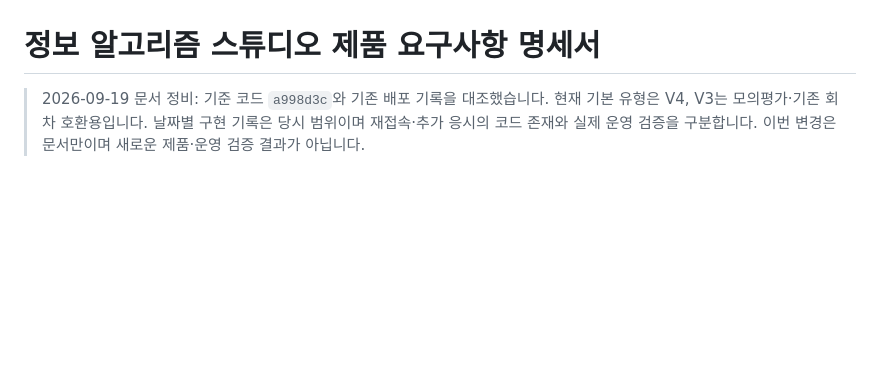
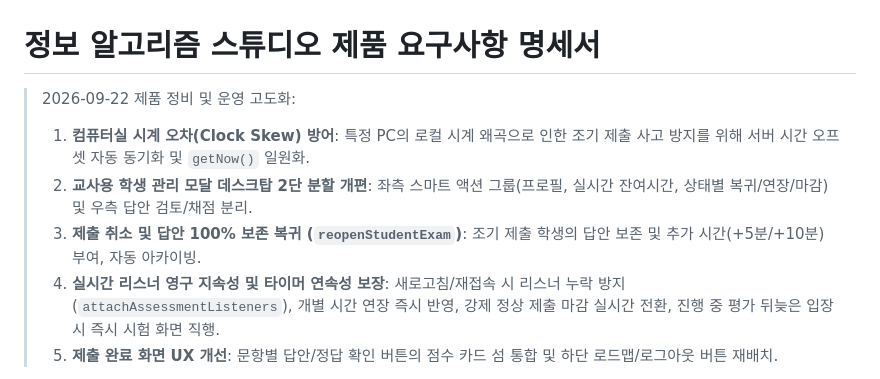
Before and after one commit to DonghyunT/algorithm-studio, a Markdown page: PRD.md, the part around one of its changes. Rendered like a GitHub page; blank space fills up the shorter version.

```diff
--- a/PRD.md
+++ b/PRD.md
@@ -1,4 +1,9 @@
 # 정보 알고리즘 스튜디오 제품 요구사항 명세서
 
-> 2026-09-19 문서 정비: 기준 코드 `a998d3c`와 기존 배포 기록을 대조했습니다. 현재 기본 유형은 V4, V3는 모의평가·기존 회차 호환용입니다. 날짜별 구현 기록은 당시 범위이며 재접속·추가 응시의 코드 존재와 실제 운영 검증을 구분합니다. 이번 변경은 문서만이며 새로운 제품·운영 검증 결과가 아닙니다.
+> 2026-09-22 제품 정비 및 운영 고도화:
+> 1. **컴퓨터실 시계 오차(Clock Skew) 방어**: 특정 PC의 로컬 시계 왜곡으로 인한 조기 제출 사고 방지를 위해 서버 시간 오프셋 자동 동기화 및 `getNow()` 일원화.
+> 2. **교사용 학생 관리 모달 데스크탑 2단 분할 개편**: 좌측 스마트 액션 그룹(프로필, 실시간 잔여시간, 상태별 복귀/연장/마감) 및 우측 답안 검토/채점 분리.
+> 3. **제출 취소 및 답안 100% 보존 복귀 (`reopenStudentExam`)**: 조기 제출 학생의 답안 보존 및 추가 시간(+5분/+10분) 부여, 자동 아카이빙.
+> 4. **실시간 리스너 영구 지속성 및 타이머 연속성 보장**: 새로고침/재접속 시 리스너 누락 방지(`attachAssessmentListeners`), 개별 시간 연장 즉시 반영, 강제 정상 제출 마감 실시간 전환, 진행 중 평가 뒤늦은 입장 시 즉시 시험 화면 직행.
+> 5. **제출 완료 화면 UX 개선**: 문항별 답안/정답 확인 버튼의 점수 카드 섬 통합 및 하단 로드맵/로그아웃 버튼 재배치.
 
```
Also changed, not shown: other parts of PRD.md (+1 -1 lines), docs/HANDOFF.md (+13 -6 lines).
